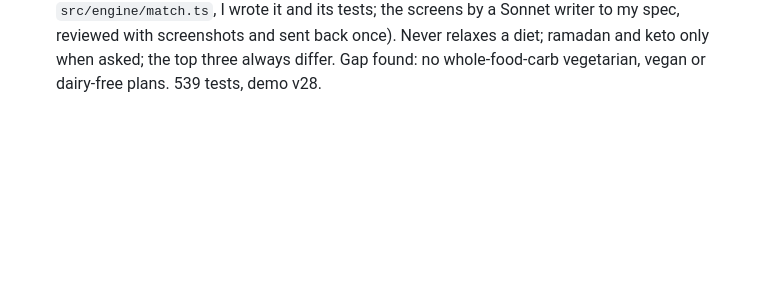
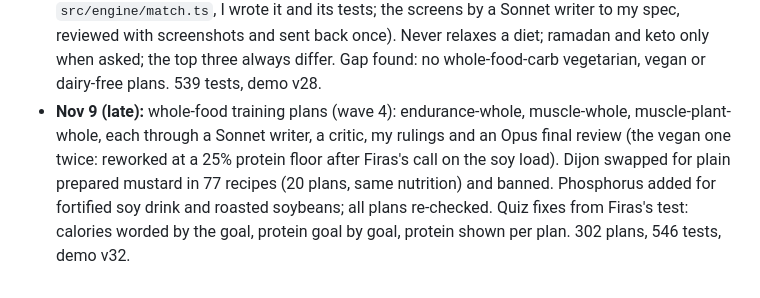
Before and after one commit to Firasmaraby/80-Meal-Planner, a Markdown page: content/STATUS.md, the part around the change. Rendered like a GitHub page; blank space fills up the shorter version.

```diff
--- a/content/STATUS.md
+++ b/content/STATUS.md
@@ -154,3 +154,4 @@ Every family in CATALOG.md moves through these steps:
   - Done: dishes that borrowed pork dish names (cochinita pibil, porchetta, tofu al pastor, cassoulet) are renamed, and the house-word check now rejects those words and any pork or cerdo in a recipe id.
 - **Nov 9:** step 5 of NEXT.md shipped: the paywall screens (hard paywall with a free week, demo purchases layer ready for RevenueCat), built by a Sonnet writer to my spec and reviewed. Borrowed pork-dish names (cochinita, porchetta, al pastor, cassoulet) renamed, plus 31 recipe ids that still said pork, chorizo, bacon or sherry though the food didn't; the lab checks ids now. Firas: Everyday Classics and Takeout at Home ship with Light from 1,600. Lab 104/104, 529 tests, demo v27.
 - **Nov 9 (later):** plan discovery, first version: the Find my plan quiz (matcher in `src/engine/match.ts`, I wrote it and its tests; the screens by a Sonnet writer to my spec, reviewed with screenshots and sent back once). Never relaxes a diet; ramadan and keto only when asked; the top three always differ. Gap found: no whole-food-carb vegetarian, vegan or dairy-free plans. 539 tests, demo v28.
+- **Nov 9 (late):** whole-food training plans (wave 4): endurance-whole, muscle-whole, muscle-plant-whole, each through a Sonnet writer, a critic, my rulings and an Opus final review (the vegan one twice: reworked at a 25% protein floor after Firas's call on the soy load). Dijon swapped for plain prepared mustard in 77 recipes (20 plans, same nutrition) and banned. Phosphorus added for fortified soy drink and roasted soybeans; all plans re-checked. Quiz fixes from Firas's test: calories worded by the goal, protein goal by goal, protein shown per plan. 302 plans, 546 tests, demo v32.
```
Also changed, not shown: docs/NEXT.md (+1 -0 lines).
